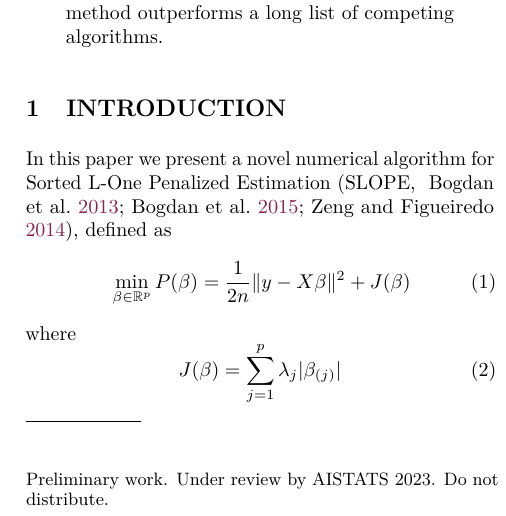
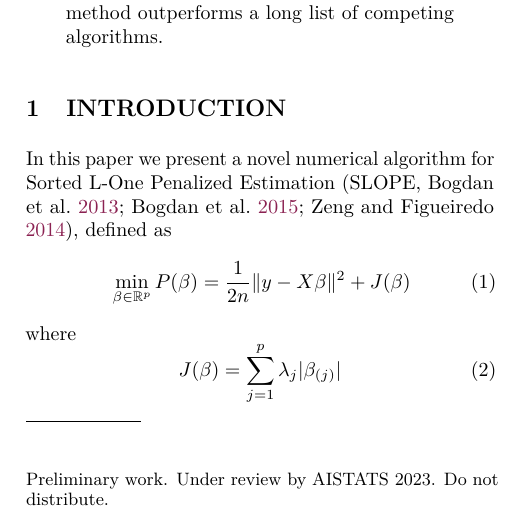
Before and after one commit to jolars/slopecd, a LaTeX paper (tex/main.tex, which reads tex/introduction.tex): part of one column of page 1 of 14, cut so that both start at the same text. Compiled offline with pdfLaTeX.

Commit message:
chore: remove extraneous space

```diff
--- a/tex/introduction.tex
+++ b/tex/introduction.tex
@@ -3,7 +3,7 @@
 %%%%%%%%%%%%%%%%%%%%%%%%%%%%%%%%%%%%%%%%%%%%%%
 
 In this paper we present a novel numerical algorithm for Sorted L-One Penalized
-Estimation (SLOPE, ~\cite{bogdan2013,bogdan2015,zeng2014ordered}), defined as
+Estimation (SLOPE, \cite{bogdan2013,bogdan2015,zeng2014ordered}), defined as
 \begin{problem}\label{pb:slope}
   \min_{\beta \in \mathbb{R}^p}
   P(\beta) =  \frac{1}{2 n} \norm{y - X \beta}^2 + J(\beta)
```
